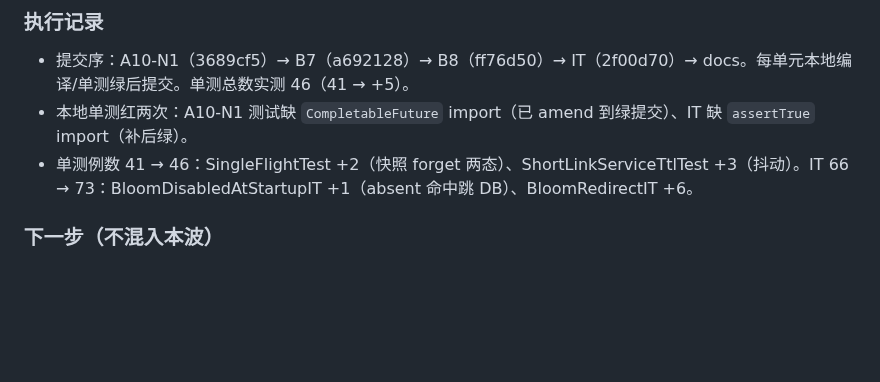
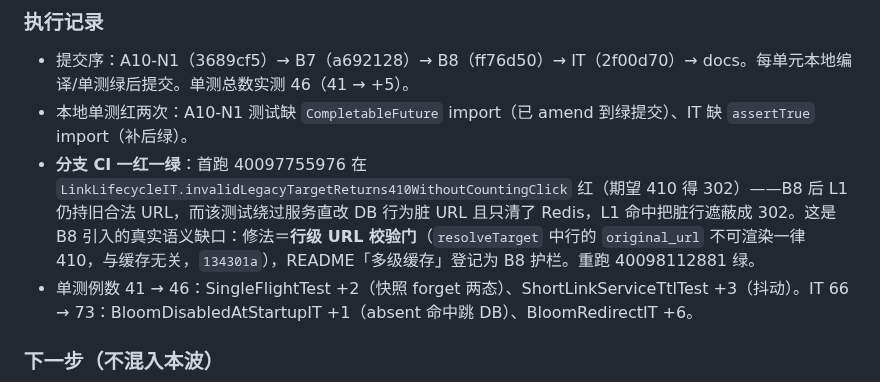
Before and after one commit to NorthAdb/LinkForge, a Markdown page: docs/progress.md, the part around the change. Rendered like a GitHub page; blank space fills up the shorter version.

```diff
--- a/docs/progress.md
+++ b/docs/progress.md
@@ -832,6 +832,7 @@ grep 复查确认：仓库无 AI/向量/LLM/pgvector/Supabase 依赖（pom 无
 
 - 提交序：A10-N1（3689cf5）→ B7（a692128）→ B8（ff76d50）→ IT（2f00d70）→ docs。每单元本地编译/单测绿后提交。单测总数实测 46（41 → +5）。
 - 本地单测红两次：A10-N1 测试缺 `CompletableFuture` import（已 amend 到绿提交）、IT 缺 `assertTrue` import（补后绿）。
+- **分支 CI 一红一绿**：首跑 40097755976 在 `LinkLifecycleIT.invalidLegacyTargetReturns410WithoutCountingClick` 红（期望 410 得 302）——B8 后 L1 仍持旧合法 URL，而该测试绕过服务直改 DB 行为脏 URL 且只清了 Redis，L1 命中把脏行遮蔽成 302。这是 B8 引入的真实语义缺口：修法＝**行级 URL 校验门**（`resolveTarget` 中行的 `original_url` 不可渲染一律 410，与缓存无关，`134301a`），README「多级缓存」登记为 B8 护栏。重跑 40098112881 绿。
 - 单测例数 41 → 46：SingleFlightTest +2（快照 forget 两态）、ShortLinkServiceTtlTest +3（抖动）。IT 66 → 73：BloomDisabledAtStartupIT +1（absent 命中跳 DB）、BloomRedirectIT +6。
 
 ### 下一步（不混入本波）
```
Also changed, not shown: README.md (+1 -0 lines).
